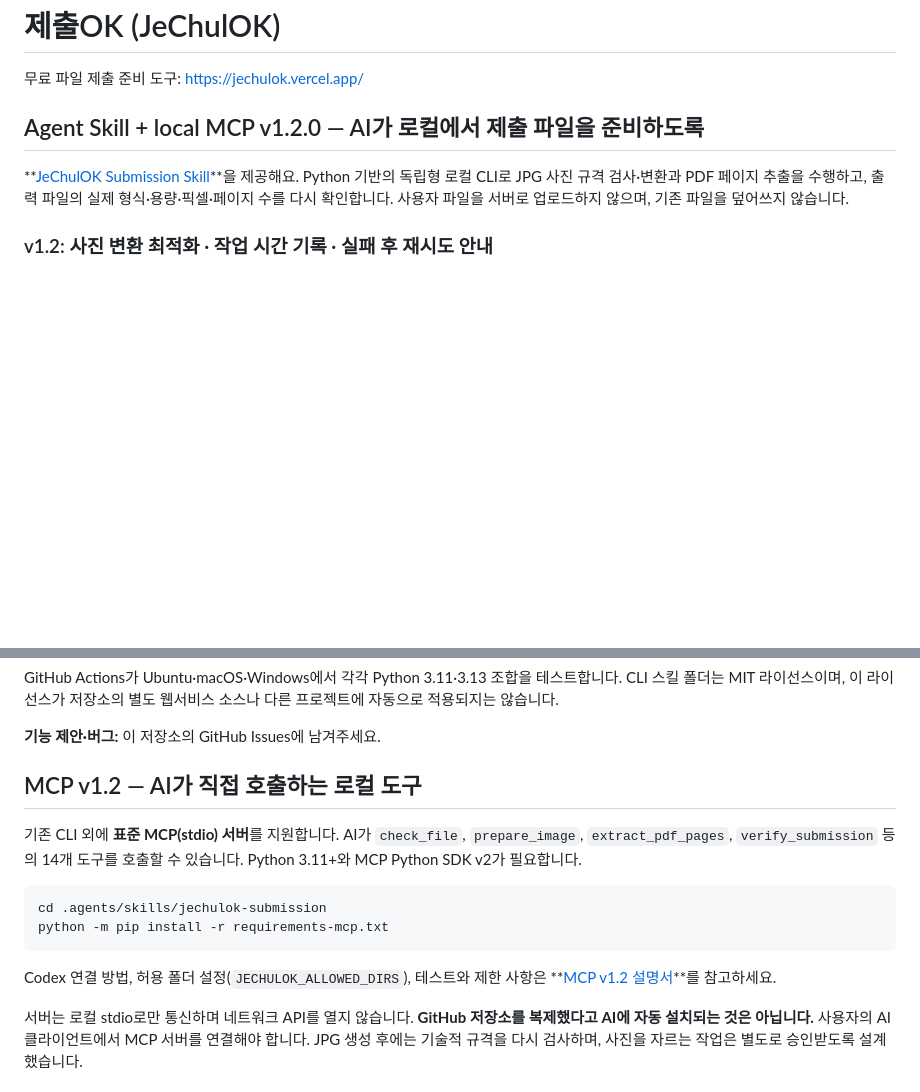
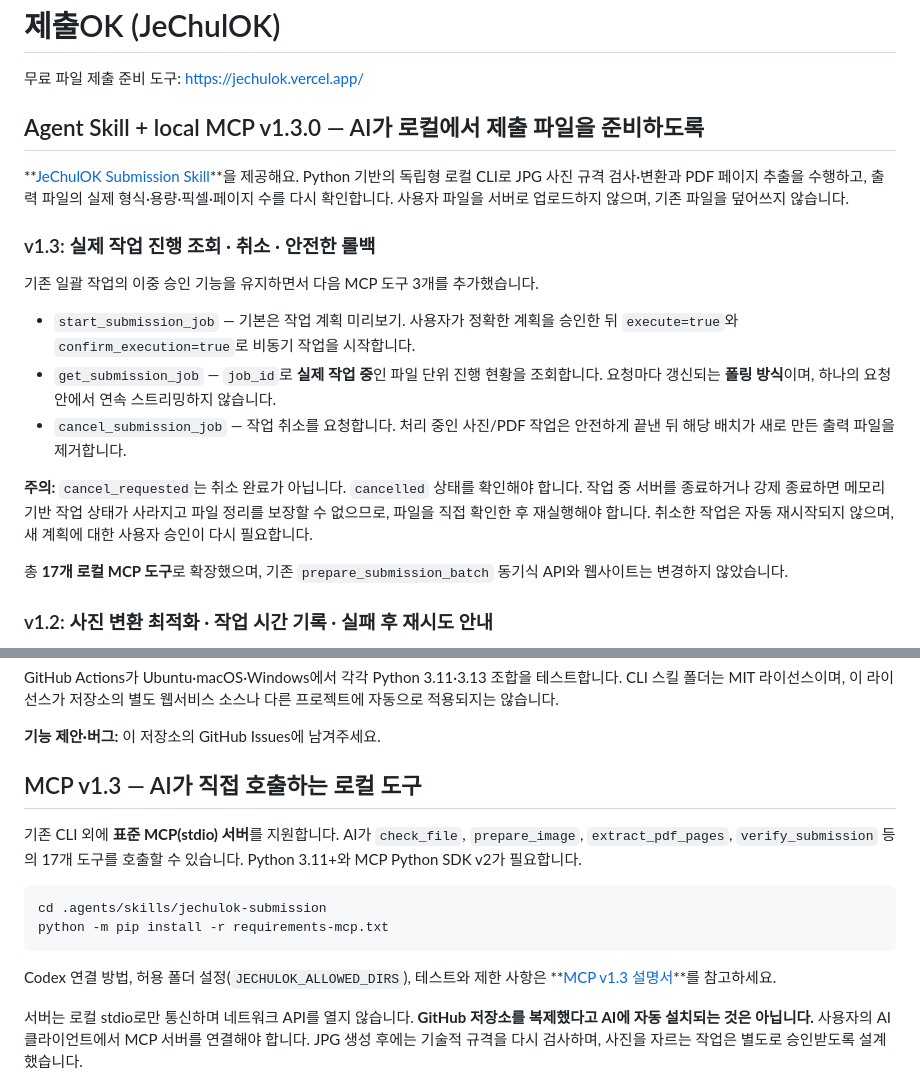
Before and after one commit to parksy1625/jechulok, a Markdown page: README.md, 2 parts joined by grey strips. Drawn GitHub-style; blank space fills up the shorter version.

Commit message:
docs(readme): v1.3 launch, poll and cancellation

````diff
--- a/README.md
+++ b/README.md
@@ -2,9 +2,31 @@
 
 무료 파일 제출 준비 도구: https://jechulok.vercel.app/
 
-## Agent Skill + local MCP v1.2.0 — AI가 로컬에서 제출 파일을 준비하도록
+## Agent Skill + local MCP v1.3.0 — AI가 로컬에서 제출 파일을 준비하도록
 
 **[JeChulOK Submission Skill](.agents/skills/jechulok-submission/SKILL.md)**을 제공해요. Python 기반의 독립형 로컬 CLI로 JPG 사진 규격 검사·변환과 PDF 페이지 추출을 수행하고, 출력 파일의 실제 형식·용량·픽셀·페이지 수를 다시 확인합니다. 사용자 파일을 서버로 업로드하지 않으며, 기존 파일을 덮어쓰지 않습니다.
+
+### v1.3: 실제 작업 진행 조회 · 취소 · 안전한 롤백
+
+기존 일괄 작업의 이중 승인 기능을 유지하면서 다음 MCP 도구 3개를 추가했습니다.
+
+- `start_submission_job` — 기본은 작업 계획 미리보기. 사용자가 정확한
+  계획을 승인한 뒤 `execute=true`와 `confirm_execution=true`로
+  비동기 작업을 시작합니다.
+- `get_submission_job` — `job_id`로 **실제 작업 중**인 파일 단위
+  진행 현황을 조회합니다. 요청마다 갱신되는 **폴링 방식**이며,
+  하나의 요청 안에서 연속 스트리밍하지 않습니다.
+- `cancel_submission_job` — 작업 취소를 요청합니다. 처리 중인 사진/PDF
+  작업은 안전하게 끝낸 뒤 해당 배치가 새로 만든 출력 파일을 제거합니다.
+
+**주의:** `cancel_requested`는 취소 완료가 아닙니다. `cancelled` 상태를
+확인해야 합니다. 작업 중 서버를 종료하거나 강제 종료하면 메모리 기반
+작업 상태가 사라지고 파일 정리를 보장할 수 없으므로, 파일을 직접
+확인한 후 재실행해야 합니다. 취소한 작업은 자동 재시작되지 않으며,
+새 계획에 대한 사용자 승인이 다시 필요합니다.
+
+총 **17개 로컬 MCP 도구**로 확장했으며, 기존 `prepare_submission_batch`
+동기식 API와 웹사이트는 변경하지 않았습니다.
 
 ### v1.2: 사진 변환 최적화 · 작업 시간 기록 · 실패 후 재시도 안내
 
@@ -113,10 +135,10 @@ GitHub Actions가 Ubuntu·macOS·Windows에서 각각 Python 3.11·3.13 조합
 **기능 제안·버그:** 이 저장소의 GitHub Issues에 남겨주세요.
 
 
-## MCP v1.2 — AI가 직접 호출하는 로컬 도구
+## MCP v1.3 — AI가 직접 호출하는 로컬 도구
 
 기존 CLI 외에 **표준 MCP(stdio) 서버**를 지원합니다. AI가 `check_file`,
-`prepare_image`, `extract_pdf_pages`, `verify_submission` 등의 14개 도구를
+`prepare_image`, `extract_pdf_pages`, `verify_submission` 등의 17개 도구를
 호출할 수 있습니다. Python 3.11+와 MCP Python SDK v2가 필요합니다.
 
 ```bash
@@ -125,7 +147,7 @@ python -m pip install -r requirements-mcp.txt
 ```
 
 Codex 연결 방법, 허용 폴더 설정(`JECHULOK_ALLOWED_DIRS`), 테스트와 제한 사항은
-**[MCP v1.2 설명서](.agents/skills/jechulok-submission/MCP.md)**를 참고하세요.
+**[MCP v1.3 설명서](.agents/skills/jechulok-submission/MCP.md)**를 참고하세요.
 
 서버는 로컬 stdio로만 통신하며 네트워크 API를 열지 않습니다.
 **GitHub 저장소를 복제했다고 AI에 자동 설치되는 것은 아닙니다.** 사용자의
````
